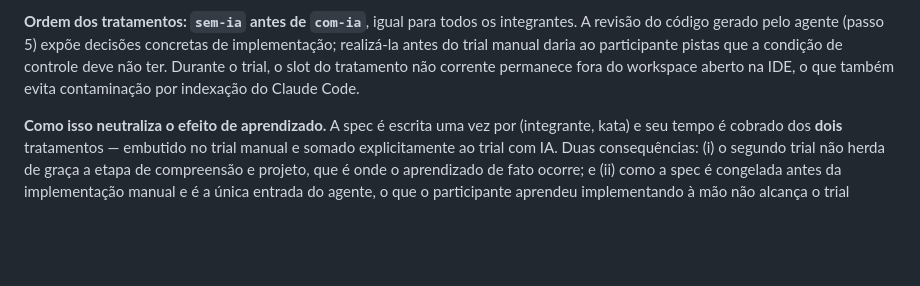
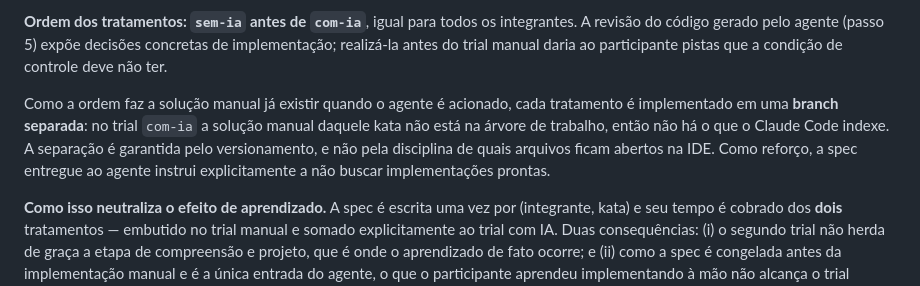
Before and after one commit to arthies2323/lab02-ia-vs-codificacao-manual, a Markdown page: docs/DESENHO_EXPERIMENTO.md, the part around the change. GitHub-like rendering; blank space fills up the shorter version.

```diff
--- a/docs/DESENHO_EXPERIMENTO.md
+++ b/docs/DESENHO_EXPERIMENTO.md
@@ -94,9 +94,14 @@ operacional: são elas que sustentam a validade do desenho repetido.
 **Ordem dos tratamentos: `sem-ia` antes de `com-ia`**, igual para todos os
 integrantes. A revisão do código gerado pelo agente (passo 5) expõe decisões
 concretas de implementação; realizá-la antes do trial manual daria ao
-participante pistas que a condição de controle deve não ter. Durante o trial,
-o slot do tratamento não corrente permanece fora do workspace aberto na IDE,
-o que também evita contaminação por indexação do Claude Code.
+participante pistas que a condição de controle deve não ter.
+
+Como a ordem faz a solução manual já existir quando o agente é acionado, cada
+tratamento é implementado em uma **branch separada**: no trial `com-ia` a
+solução manual daquele kata não está na árvore de trabalho, então não há o que
+o Claude Code indexe. A separação é garantida pelo versionamento, e não pela
+disciplina de quais arquivos ficam abertos na IDE. Como reforço, a spec
+entregue ao agente instrui explicitamente a não buscar implementações prontas.
 
 **Como isso neutraliza o efeito de aprendizado.** A spec é escrita uma vez por
 (integrante, kata) e seu tempo é cobrado dos **dois** tratamentos — embutido
```
Also changed, not shown: Relatorios/RELATORIO_FINAL.md (+24 -11 lines), katas/README.md (+19 -10 lines).
